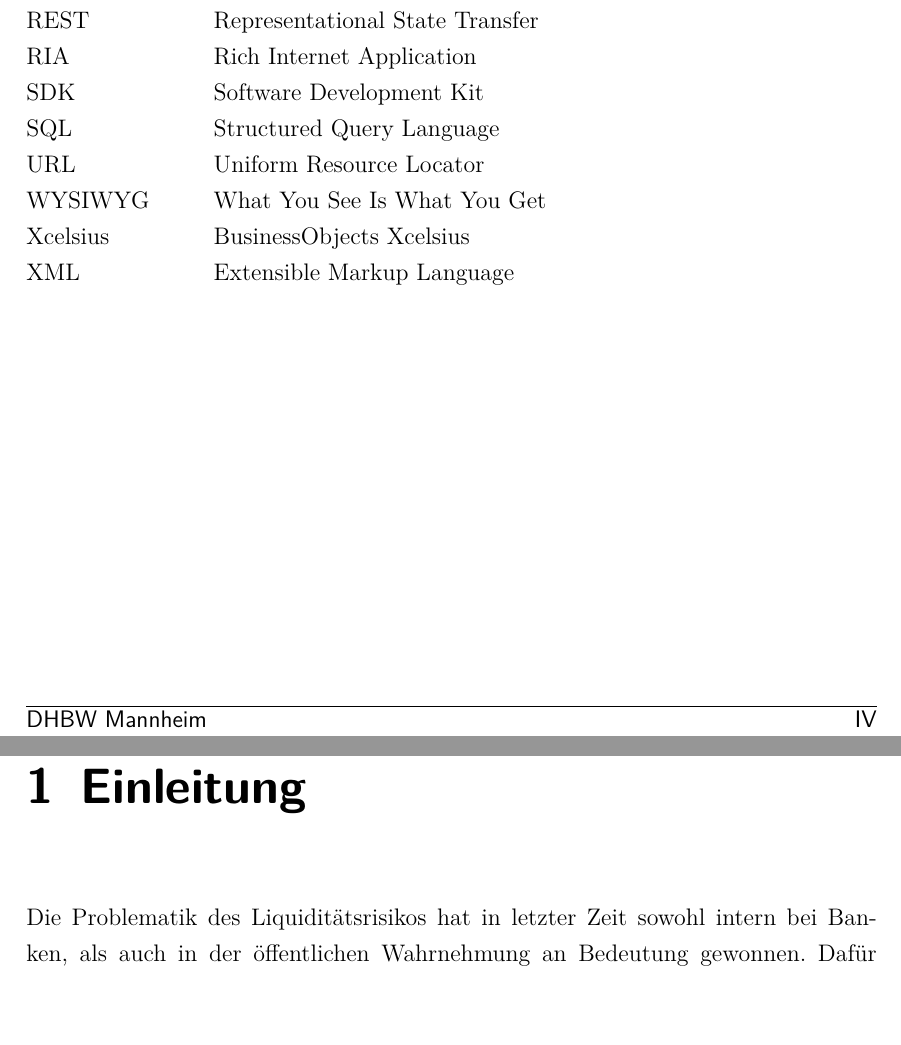
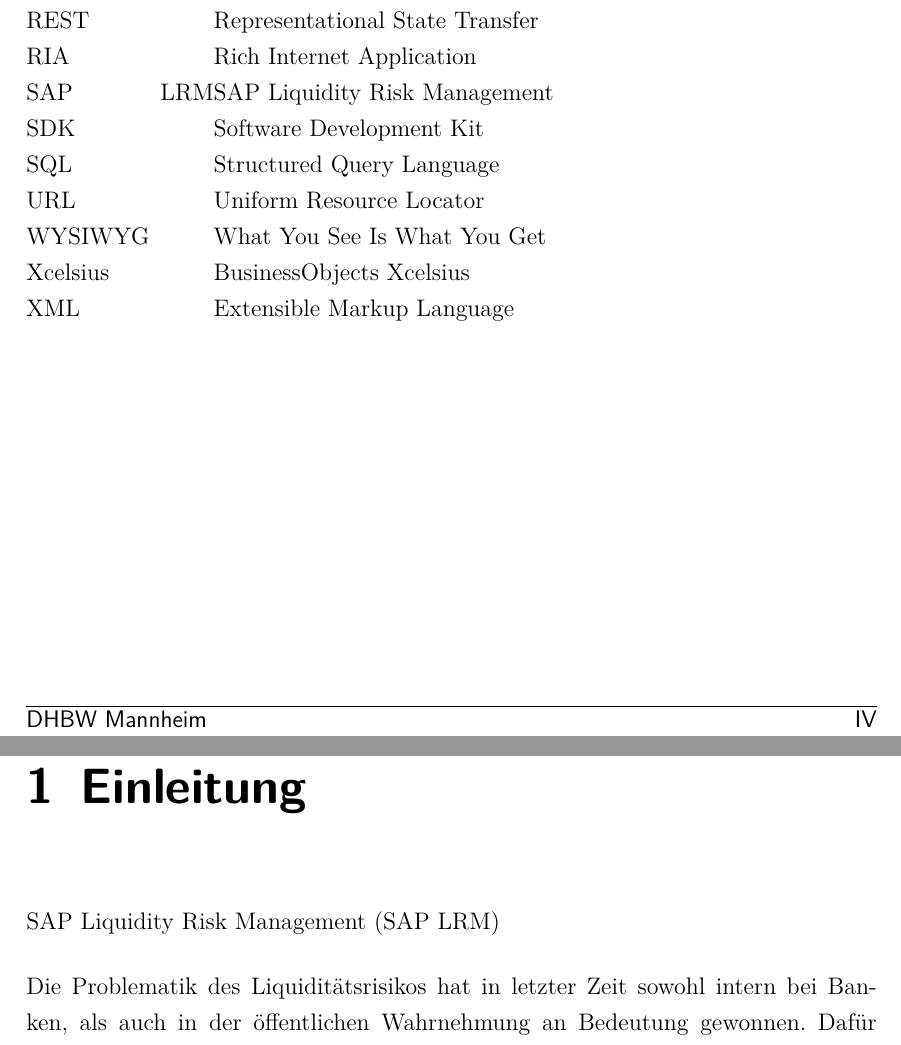
Before and after one commit to Fabian-K/Bachelorarbeit, a LaTeX document (bachelorarbeit.tex, which reads wa-abkuerzungen.tex): two parts of pages 5 and 12 of 92, joined at a grey line, cut so that both start at the same text, the shorter picture padded with empty space. Compiled offline with pdfLaTeX; an older LaTeX class or package is replaced by its successor.

Commit message:
autocommit

```diff
--- a/bachelorarbeit.tex
+++ b/bachelorarbeit.tex
@@ -162,6 +162,9 @@
 
 \chapter{Einleitung}
 \pagenumbering{arabic}
+
+
+\gls{saplrm}
 
 % Einleitung	//	Vorstellung des Themas	//	- in größeren Zusammenhang stellen
 Die Problematik des Liquiditätsrisikos hat in letzter Zeit sowohl intern bei Banken, als auch in der öffentlichen Wahrnehmung an Bedeutung gewonnen. Dafür verantwortlich sind nicht zuletzt die Finanzmarktkrise aus dem Jahr 2007 mit dem Zusammenbruch der Lehman Brothers Bank. Als Folge dieser Entwicklung steigen zum einen die rechtlichen Anforderungen an Banken bezüglich ihrer Liquidität und zum anderen die Notwendigkeit für ein explizites Liquiditätsrisikomanagement.
--- a/wa-abkuerzungen.tex
+++ b/wa-abkuerzungen.tex
@@ -15,7 +15,7 @@
 \newacronym{ngap}{NGAP}{Next Generation ABAP Plattform}
 \newacronym{erp}{ERP}{Enterprise Resource Planning}
 \newacronym{crm}{CRM}{Customer Relationship Management}
-\newacronym{lrm}{SAP~LRM}{SAP Liquidity Risk Management}
+\newacronym{saplrm}{SAP\ LRM}{SAP Liquidity Risk Management}
 \newacronym{http}{HTTP}{Hypertext Transfer Protocol}
 \newacronym{xml}{XML}{Extensible Markup Language}
 \newacronym{NetWeaver}{NetWeaver}{SAP NetWeaver Application Server}
```
